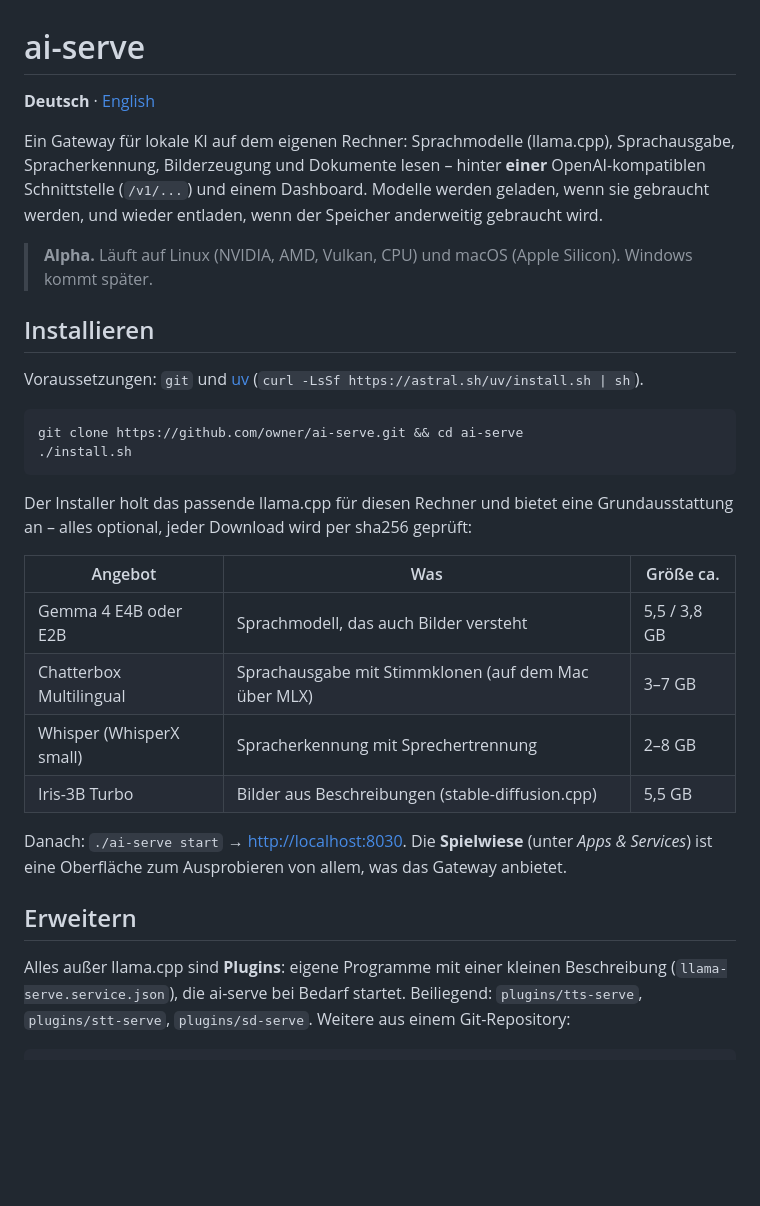
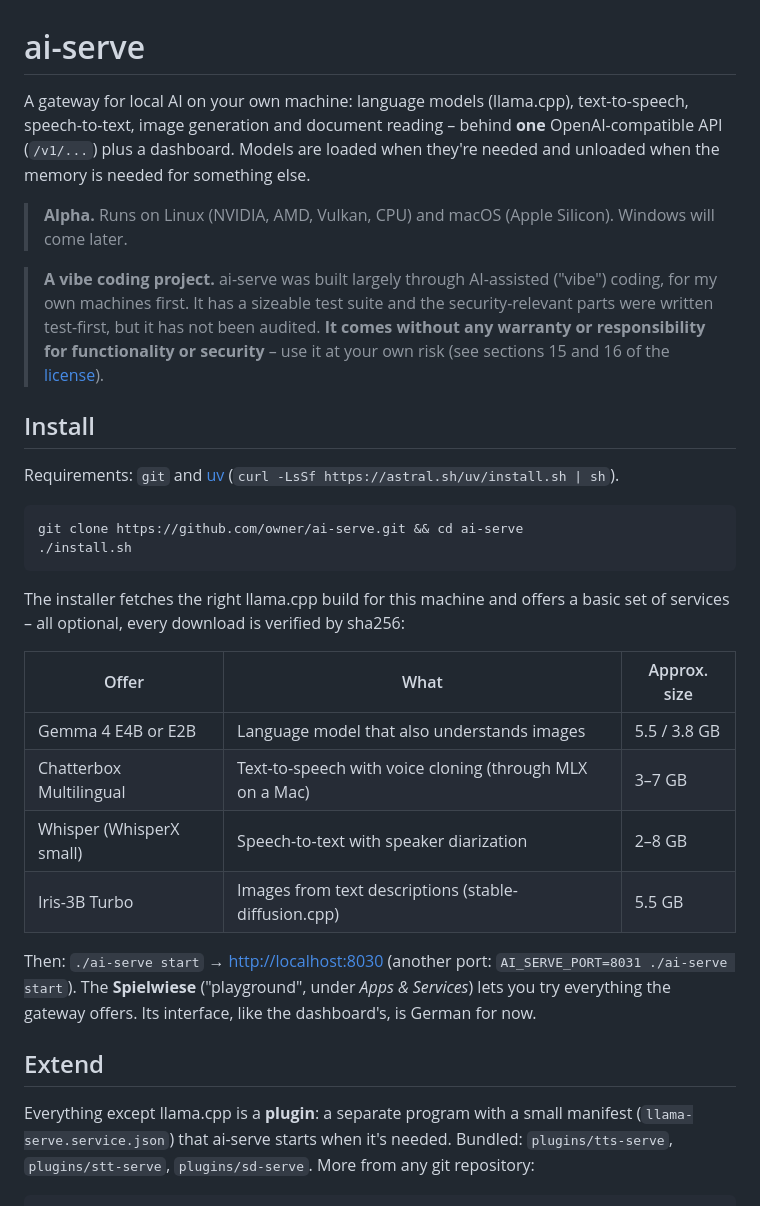
Before and after one commit to geonom/ai-serve, a Markdown page: README.md, the part around one of its changes. GitHub-like rendering; blank space fills up the shorter version.

Commit message:
README in English; note: vibe coding project, no warranty

````diff
--- a/README.md
+++ b/README.md
@@ -1,39 +1,43 @@
 # ai-serve
 
-**Deutsch** · [English](#english)
+A gateway for local AI on your own machine: language models (llama.cpp), text-to-speech, speech-to-text, image
+generation and document reading – behind **one** OpenAI-compatible API (`/v1/...`) plus a dashboard. Models are
+loaded when they're needed and unloaded when the memory is needed for something else.
 
-Ein Gateway für lokale KI auf dem eigenen Rechner: Sprachmodelle (llama.cpp), Sprachausgabe, Spracherkennung,
-Bilderzeugung und Dokumente lesen – hinter **einer** OpenAI-kompatiblen Schnittstelle (`/v1/...`) und einem Dashboard.
-Modelle werden geladen, wenn sie gebraucht werden, und wieder entladen, wenn der Speicher anderweitig gebraucht wird.
+> **Alpha.** Runs on Linux (NVIDIA, AMD, Vulkan, CPU) and macOS (Apple Silicon). Windows will come later.
 
-> **Alpha.** Läuft auf Linux (NVIDIA, AMD, Vulkan, CPU) und macOS (Apple Silicon). Windows kommt später.
+> **A vibe coding project.** ai-serve was built largely through AI-assisted ("vibe") coding, for my own machines first.
+> It has a sizeable test suite and the security-relevant parts were written test-first, but it has not been audited.
+> **It comes without any warranty or responsibility for functionality or security** – use it at your own risk
+> (see sections 15 and 16 of the [license](LICENSE)).
 
-## Installieren
+## Install
 
-Voraussetzungen: `git` und [uv](https://docs.astral.sh/uv/) (`curl -LsSf https://astral.sh/uv/install.sh | sh`).
+Requirements: `git` and [uv](https://docs.astral.sh/uv/) (`curl -LsSf https://astral.sh/uv/install.sh | sh`).
 
 ```bash
 git clone https://github.com/owner/ai-serve.git && cd ai-serve
 ./install.sh
 ```
 
-Der Installer holt das passende llama.cpp für diesen Rechner und bietet eine Grundausstattung an – alles optional,
-jeder Download wird per sha256 geprüft:
+The installer fetches the right llama.cpp build for this machine and offers a basic set of services – all optional,
+every download is verified by sha256:
 
-| Angebot | Was | Größe ca. |
+| Offer | What | Approx. size |
 |---|---|---|
-| Gemma 4 E4B oder E2B | Sprachmodell, das auch Bilder versteht | 5,5 / 3,8 GB |
-| Chatterbox Multilingual | Sprachausgabe mit Stimmklonen (auf dem Mac über MLX) | 3–7 GB |
-| Whisper (WhisperX small) | Spracherkennung mit Sprechertrennung | 2–8 GB |
-| Iris-3B Turbo | Bilder aus Beschreibungen (stable-diffusion.cpp) | 5,5 GB |
+| Gemma 4 E4B or E2B | Language model that also understands images | 5.5 / 3.8 GB |
+| Chatterbox Multilingual | Text-to-speech with voice cloning (through MLX on a Mac) | 3–7 GB |
+| Whisper (WhisperX small) | Speech-to-text with speaker diarization | 2–8 GB |
+| Iris-3B Turbo | Images from text descriptions (stable-diffusion.cpp) | 5.5 GB |
 
-Danach: `./ai-serve start` → <http://localhost:8030>. Die **Spielwiese** (unter *Apps & Services*) ist eine
-Oberfläche zum Ausprobieren von allem, was das Gateway anbietet.
+Then: `./ai-serve start` → <http://localhost:8030> (another port: `AI_SERVE_PORT=8031 ./ai-serve start`). The
+**Spielwiese** ("playground", under *Apps & Services*) lets you try everything the gateway offers. Its interface, like
+the dashboard's, is German for now.
 
-## Erweitern
+## Extend
 
-Alles außer llama.cpp sind **Plugins**: eigene Programme mit einer kleinen Beschreibung
-(`llama-serve.service.json`), die ai-serve bei Bedarf startet. Beiliegend: `plugins/tts-serve`, `plugins/stt-serve`,
-`plugins/sd-serve`. Weitere aus einem Git-Repository:
+Everything except llama.cpp is a **plugin**: a separate program with a small manifest (`llama-serve.service.json`)
+that ai-serve starts when it's needed. Bundled: `plugins/tts-serve`, `plugins/stt-serve`, `plugins/sd-serve`. More
+from any git repository:
 
 ```bash
````
Also changed, not shown: other parts of README.md (+15 -40 lines).
